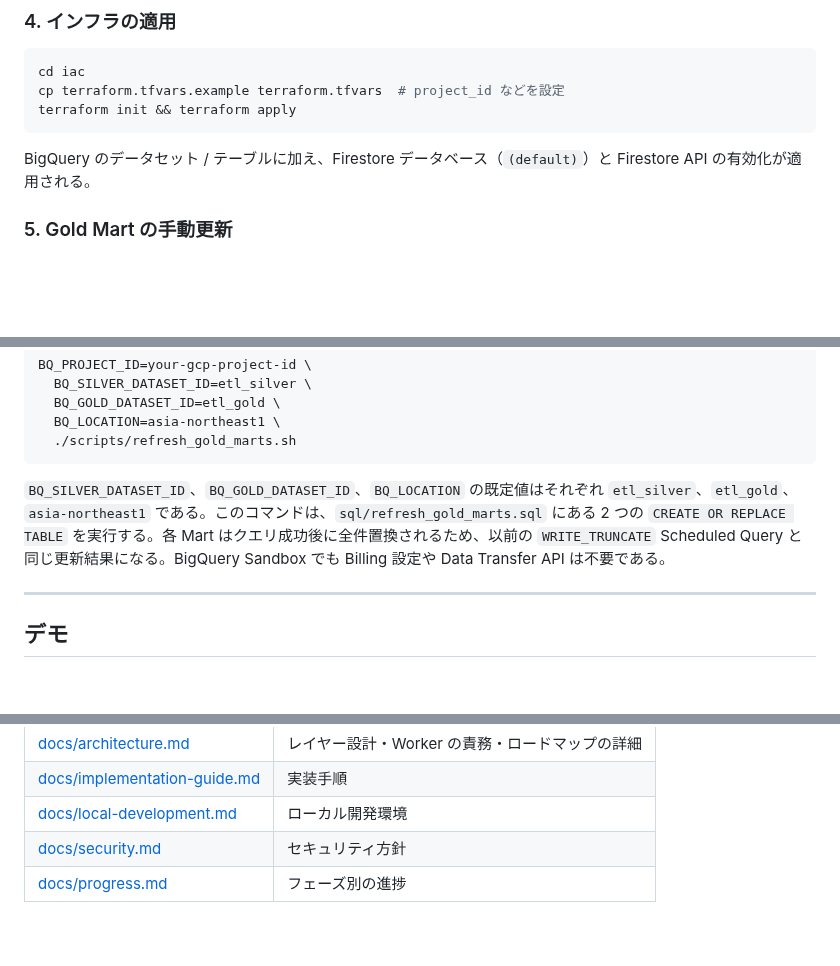
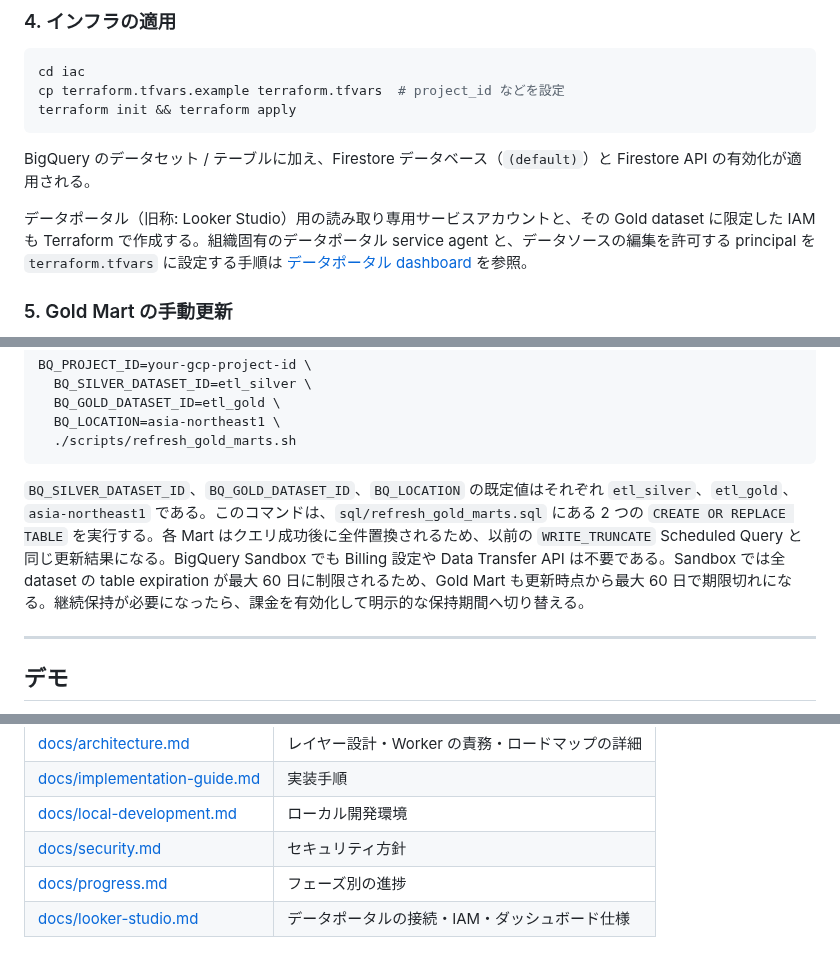
Before and after one commit to qei-2027-700/go-drive-etl, a Markdown page: README.md, 3 parts joined by grey strips. GitHub-like rendering; blank space fills up the shorter version.

````diff
--- a/README.md
+++ b/README.md
@@ -258,6 +258,8 @@ terraform init && terraform apply
 
 BigQuery のデータセット / テーブルに加え、Firestore データベース（`(default)`）と Firestore API の有効化が適用される。
 
+データポータル（旧称: Looker Studio）用の読み取り専用サービスアカウントと、その Gold dataset に限定した IAM も Terraform で作成する。組織固有のデータポータル service agent と、データソースの編集を許可する principal を `terraform.tfvars` に設定する手順は [データポータル dashboard](docs/looker-studio.md) を参照。
+
 ### 5. Gold Mart の手動更新
 
 Gold Mart は BigQuery Data Transfer Service を必要とする Scheduled Query を使わない。ETL を実行した後、およびデータポータル（旧称: Looker Studio）や CSV 出力で最新値を確認する前に、次を実行する。
@@ -276,7 +278,7 @@ BQ_PROJECT_ID=your-gcp-project-id \
   ./scripts/refresh_gold_marts.sh
 ```
 
-`BQ_SILVER_DATASET_ID`、`BQ_GOLD_DATASET_ID`、`BQ_LOCATION` の既定値はそれぞれ `etl_silver`、`etl_gold`、`asia-northeast1` である。このコマンドは、`sql/refresh_gold_marts.sql` にある 2 つの `CREATE OR REPLACE TABLE` を実行する。各 Mart はクエリ成功後に全件置換されるため、以前の `WRITE_TRUNCATE` Scheduled Query と同じ更新結果になる。BigQuery Sandbox でも Billing 設定や Data Transfer API は不要である。
+`BQ_SILVER_DATASET_ID`、`BQ_GOLD_DATASET_ID`、`BQ_LOCATION` の既定値はそれぞれ `etl_silver`、`etl_gold`、`asia-northeast1` である。このコマンドは、`sql/refresh_gold_marts.sql` にある 2 つの `CREATE OR REPLACE TABLE` を実行する。各 Mart はクエリ成功後に全件置換されるため、以前の `WRITE_TRUNCATE` Scheduled Query と同じ更新結果になる。BigQuery Sandbox でも Billing 設定や Data Transfer API は不要である。Sandbox では全 dataset の table expiration が最大 60 日に制限されるため、Gold Mart も更新時点から最大 60 日で期限切れになる。継続保持が必要になったら、課金を有効化して明示的な保持期間へ切り替える。
 
 ---
 
@@ -388,3 +395,4 @@ go-drive-etl/
 | [docs/local-development.md](docs/local-development.md) | ローカル開発環境 |
 | [docs/security.md](docs/security.md) | セキュリティ方針 |
 | [docs/progress.md](docs/progress.md) | フェーズ別の進捗 |
+| [docs/looker-studio.md](docs/looker-studio.md) | データポータルの接続・IAM・ダッシュボード仕様 |
````
Also changed, not shown: other parts of README.md (+8 -3 lines), docs/architecture.md (+10 -10 lines), docs/looker-studio.md (added, +90 -0 lines), docs/images/ingestion-health-dashboard.png (added), 10 other files.
